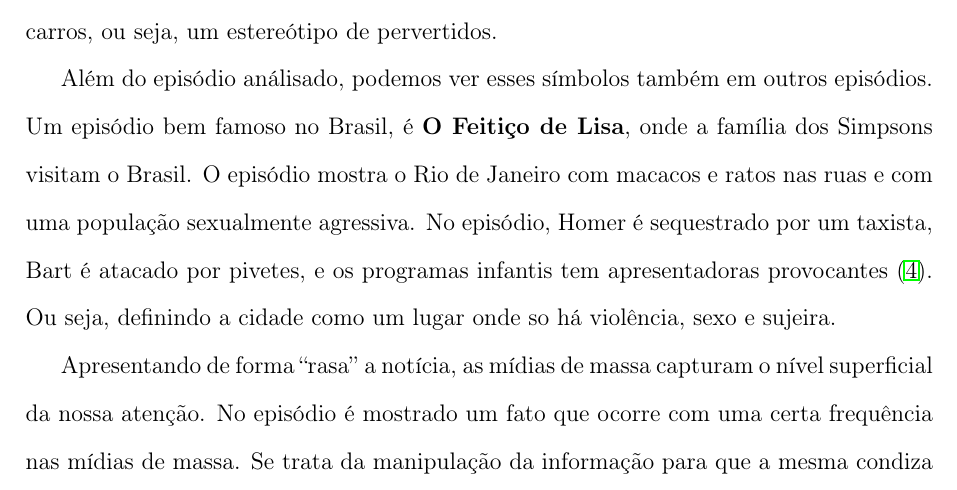
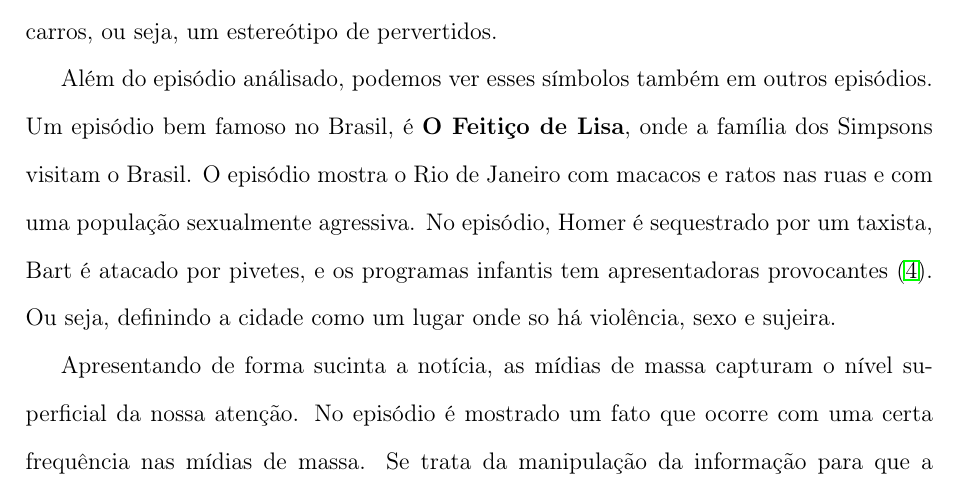
Before and after one commit to talesporto/Artigo-IC, a LaTeX thesis (artigo.tex): part of page 8 of 11, cut so that both start at the same text. Compiled offline with pdfLaTeX; a missing font is replaced by an installed copy or a similar font.

Commit message:
Minha parte [5]

```diff
--- a/artigo.tex
+++ b/artigo.tex
@@ -79,7 +79,7 @@ Nos Simpsons, isso é exemplificado pelas sátiras que ridicularizam problemas s
 
 Além do episódio análisado, podemos ver esses símbolos também em outros episódios. Um episódio bem famoso no Brasil, é \textbf{O Feitiço de Lisa}, onde a família dos Simpsons visitam o Brasil. O episódio mostra o Rio de Janeiro com macacos e ratos nas ruas e com uma população sexualmente agressiva. No episódio, Homer é sequestrado por um taxista, Bart é atacado por pivetes, e os programas infantis tem apresentadoras provocantes~\cite{personagensSimpsons}. Ou seja, definindo a cidade como um lugar onde so há violência, sexo e sujeira.
 
-Apresentando de forma ``rasa'' a notícia, as mídias de massa capturam o nível superficial da nossa atenção. No episódio é mostrado um fato que ocorre com uma certa frequência nas mídias de massa. Se trata da manipulação da informação para que a mesma condiza com as opiniões do gerador da informação, e também com os seus interesses. Também é mostrado no episódio, e fica claro que os receptores da informação acreditaram na primeira história que ouviram e não buscaram se aprofundar e obter novas fontes para averiguar a veracidade da história. O que gerou um trantorno enorme para a vítima da calunia que teve que provar sua inocência, mesmo as acusações sendo infundadas e inconfiáveis.
+Apresentando de forma sucinta a notícia, as mídias de massa capturam o nível superficial da nossa atenção. No episódio é mostrado um fato que ocorre com uma certa frequência nas mídias de massa. Se trata da manipulação da informação para que a mesma condiza com as opiniões do gerador da informação, e também com os seus interesses. Também é mostrado no episódio, e fica claro que os receptores da informação acreditaram na primeira história que ouviram e não buscaram se aprofundar e obter novas fontes para averiguar a veracidade da história. O que gerou um trantorno enorme para a vítima da calunia que teve que provar sua inocência, mesmo as acusações sendo infundadas e inconfiáveis.
 
 A mídia de massa é colocada dentro de um circuito comercial produzindo e vendendo todo o tipo de produto buscando atingir o maior público possível. Como esse tipo de mídia está sujeita à “lei da oferta e da procura” cria se a desconfiança de que as notícias publicadas pelos mesmo são verdadeiras ou não. Não são raros casos em que se criam notícias para que se venda revistas, jornais e outros meios que transmitem esse tipo de informação e a partir dessa falsa ``acusação'' gira-se todo um mercado em volta onde a disputa de interesses, sejam esses políticos ou financeiros, prevalece~\cite{eco}.
 
```
Also changed, not shown: bin/artigo.pdf, 2 other files.
